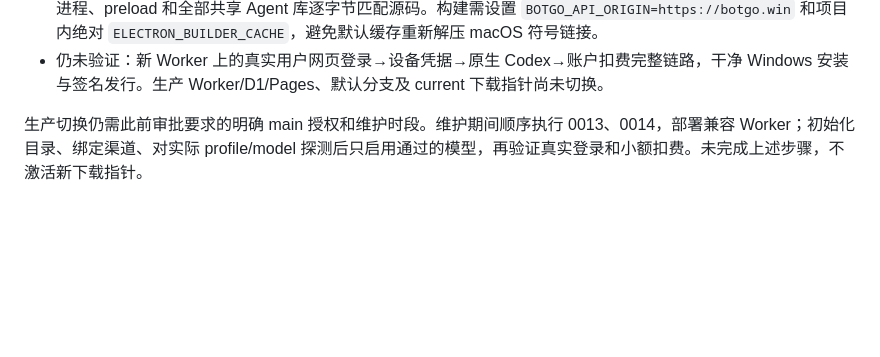
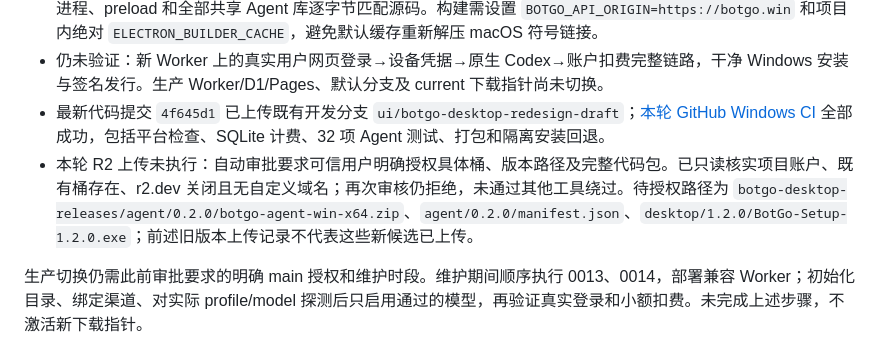
Before and after one commit to Gnep-AiJ/botgo, a Markdown page: docs/notes/Release 2026-09-12.md, the part around the change. Drawn GitHub-style; blank space fills up the shorter version.

Commit message:
docs: record CI success and pending release approval

```diff
--- a/docs/notes/Release 2026-09-12.md
+++ b/docs/notes/Release 2026-09-12.md
@@ -22,6 +22,8 @@ tags: [botgo, release, verification]
 - CLI 0.2.0：138193876 字节，SHA-256 `0a06ef7b43389608e2d79607eea9994a3d3afe32f950db60576c4d8d752e3a15`。隔离安装、私有 Node、启动、Node 复用、升级与坏哈希保留旧版通过。
 - Desktop 1.2.0 NSIS：88399010 字节，SHA-256 `3f40080995073771ce4627b0c6c7a26b65bbe20156fd90436a76b0cd53a710ab`，签名状态 `NotSigned`。包内界面、主进程、preload 和全部共享 Agent 库逐字节匹配源码。构建需设置 `BOTGO_API_ORIGIN=https://botgo.win` 和项目内绝对 `ELECTRON_BUILDER_CACHE`，避免默认缓存重新解压 macOS 符号链接。
 - 仍未验证：新 Worker 上的真实用户网页登录→设备凭据→原生 Codex→账户扣费完整链路，干净 Windows 安装与签名发行。生产 Worker/D1/Pages、默认分支及 current 下载指针尚未切换。
+- 最新代码提交 `4f645d1` 已上传既有开发分支 `ui/botgo-desktop-redesign-draft`；[本轮 GitHub Windows CI](https://github.com/Gnep-AiJ/botgo/actions/runs/34687450959) 全部成功，包括平台检查、SQLite 计费、32 项 Agent 测试、打包和隔离安装回退。
+- 本轮 R2 上传未执行：自动审批要求可信用户明确授权具体桶、版本路径及完整代码包。已只读核实项目账户、既有桶存在、r2.dev 关闭且无自定义域名；再次审核仍拒绝，未通过其他工具绕过。待授权路径为 `botgo-desktop-releases/agent/0.2.0/botgo-agent-win-x64.zip`、`agent/0.2.0/manifest.json`、`desktop/1.2.0/BotGo-Setup-1.2.0.exe`；前述旧版本上传记录不代表这些新候选已上传。
 
 生产切换仍需此前审批要求的明确 main 授权和维护时段。维护期间顺序执行 0013、0014，部署兼容 Worker；初始化目录、绑定渠道、对实际 profile/model 探测后只启用通过的模型，再验证真实登录和小额扣费。未完成上述步骤，不激活新下载指针。
 
```
